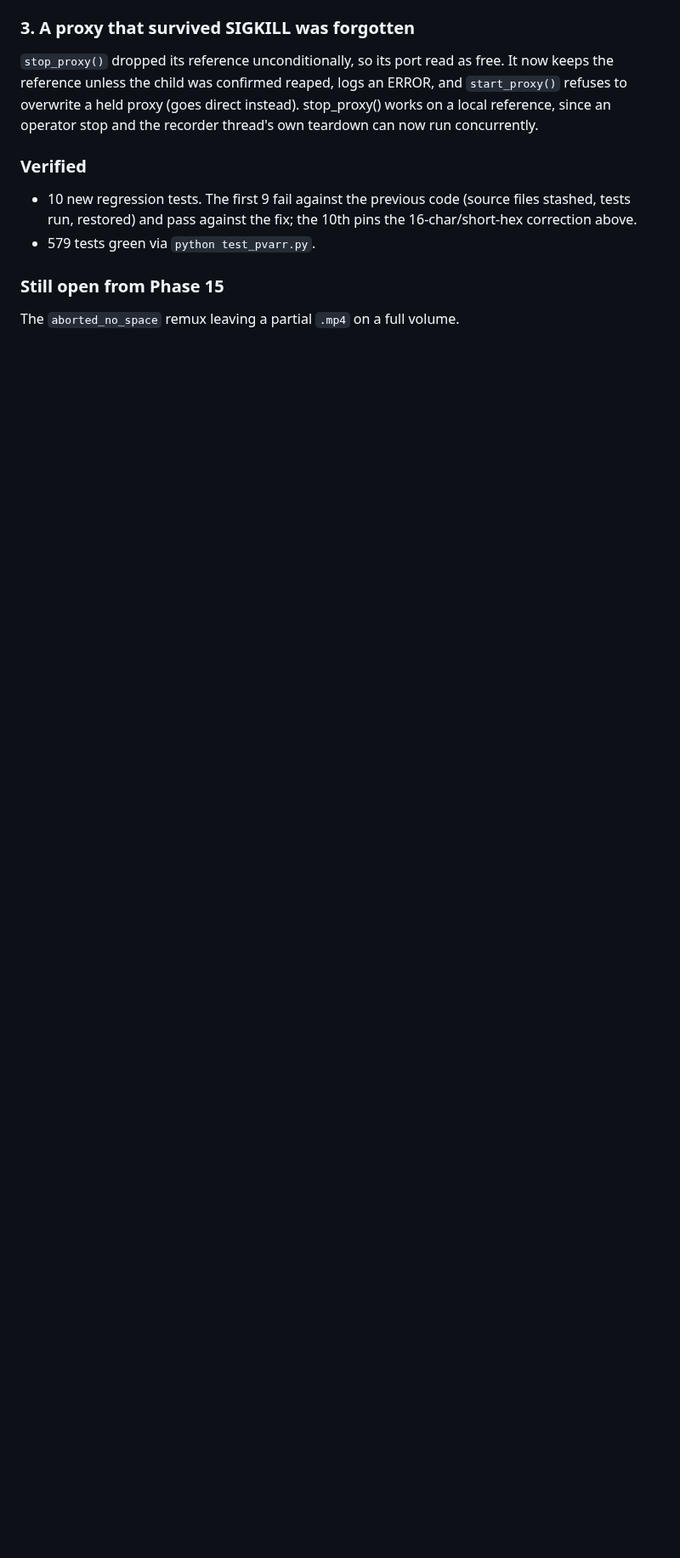
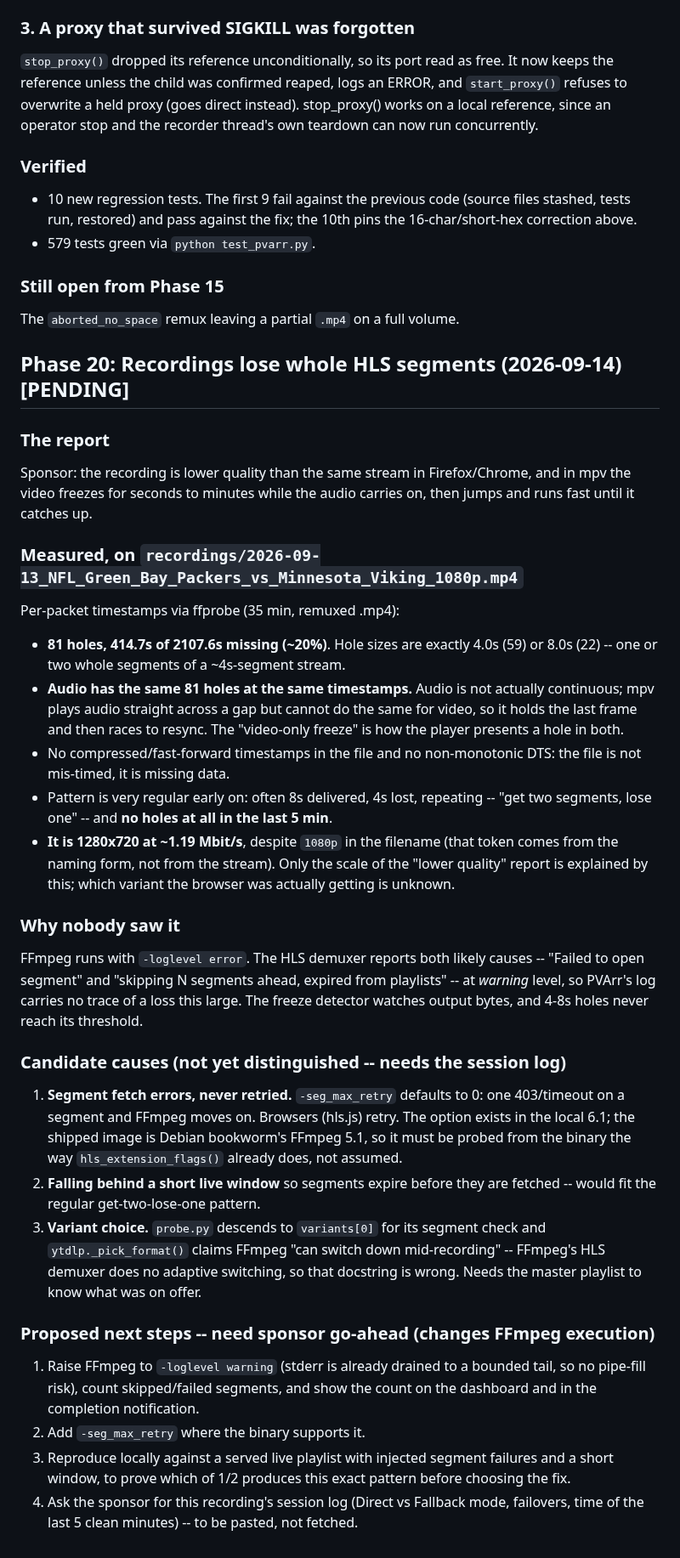
Before and after one commit to jlesterak/pvarr, a Markdown page: TODO.md, the part around the change. Shown at 85% size. GitHub-like rendering; blank space fills up the shorter version.

Commit message:
docs: record measured segment loss in the 2026-09-13 recording
The sponsor reported video freezing while audio continued, then fast catch-up,
and lower quality than a browser. Measured from per-packet timestamps: 81 holes
totalling ~20% of the recording, each exactly one or two 4s segments, in audio
and video alike; the file is 720p at 1.2 Mbit/s. Recorded as a pending phase
with candidate causes and proposed next steps, which need sponsor approval
because they change FFmpeg arguments.

Co-Authored-By: Claude Opus 5 <noreply@anthropic.com>
Claude-Session: https://claude.ai/code/session_01VXSZDpTMgAojXBgbyFYuRp

```diff
--- a/TODO.md
+++ b/TODO.md
@@ -2831,3 +2831,58 @@ the recorder thread's own teardown can now run concurrently.
 
 ### Still open from Phase 15
 The `aborted_no_space` remux leaving a partial `.mp4` on a full volume.
+
+## Phase 20: Recordings lose whole HLS segments (2026-09-14) [PENDING]
+
+### The report
+Sponsor: the recording is lower quality than the same stream in Firefox/Chrome,
+and in mpv the video freezes for seconds to minutes while the audio carries on,
+then jumps and runs fast until it catches up.
+
+### Measured, on `recordings/2026-09-13_NFL_Green_Bay_Packers_vs_Minnesota_Viking_1080p.mp4`
+Per-packet timestamps via ffprobe (35 min, remuxed .mp4):
+- **81 holes, 414.7s of 2107.6s missing (~20%)**. Hole sizes are exactly 4.0s
+  (59) or 8.0s (22) -- one or two whole segments of a ~4s-segment stream.
+- **Audio has the same 81 holes at the same timestamps.** Audio is not
+  actually continuous; mpv plays audio straight across a gap but cannot do the
+  same for video, so it holds the last frame and then races to resync. The
+  "video-only freeze" is how the player presents a hole in both.
+- No compressed/fast-forward timestamps in the file and no non-monotonic DTS:
+  the file is not mis-timed, it is missing data.
+- Pattern is very regular early on: often 8s delivered, 4s lost, repeating --
+  "get two segments, lose one" -- and **no holes at all in the last 5 min**.
+- **It is 1280x720 at ~1.19 Mbit/s**, despite `1080p` in the filename (that
+  token comes from the naming form, not from the stream). Only the scale of
+  the "lower quality" report is explained by this; which variant the browser
+  was actually getting is unknown.
+
+### Why nobody saw it
+FFmpeg runs with `-loglevel error`. The HLS demuxer reports both likely causes
+-- "Failed to open segment" and "skipping N segments ahead, expired from
+playlists" -- at *warning* level, so PVArr's log carries no trace of a loss
+this large. The freeze detector watches output bytes, and 4-8s holes never
+reach its threshold.
+
+### Candidate causes (not yet distinguished -- needs the session log)
+1. **Segment fetch errors, never retried.** `-seg_max_retry` defaults to 0: one
+   403/timeout on a segment and FFmpeg moves on. Browsers (hls.js) retry.
+   The option exists in the local 6.1; the shipped image is Debian bookworm's
+   FFmpeg 5.1, so it must be probed from the binary the way
+   `hls_extension_flags()` already does, not assumed.
+2. **Falling behind a short live window** so segments expire before they are
+   fetched -- would fit the regular get-two-lose-one pattern.
+3. **Variant choice.** `probe.py` descends to `variants[0]` for its segment
+   check and `ytdlp._pick_format()` claims FFmpeg "can switch down
+   mid-recording" -- FFmpeg's HLS demuxer does no adaptive switching, so that
+   docstring is wrong. Needs the master playlist to know what was on offer.
+
+### Proposed next steps -- need sponsor go-ahead (changes FFmpeg execution)
+1. Raise FFmpeg to `-loglevel warning` (stderr is already drained to a bounded
+   tail, so no pipe-fill risk), count skipped/failed segments, and show the
+   count on the dashboard and in the completion notification.
+2. Add `-seg_max_retry` where the binary supports it.
+3. Reproduce locally against a served live playlist with injected segment
+   failures and a short window, to prove which of 1/2 produces this exact
+   pattern before choosing the fix.
+4. Ask the sponsor for this recording's session log (Direct vs Fallback mode,
+   failovers, time of the last 5 clean minutes) -- to be pasted, not fetched.
```
